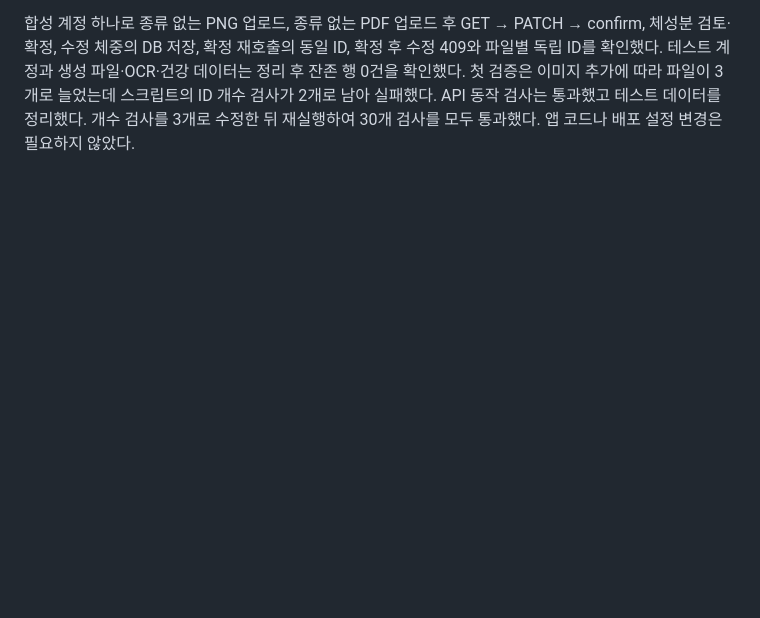
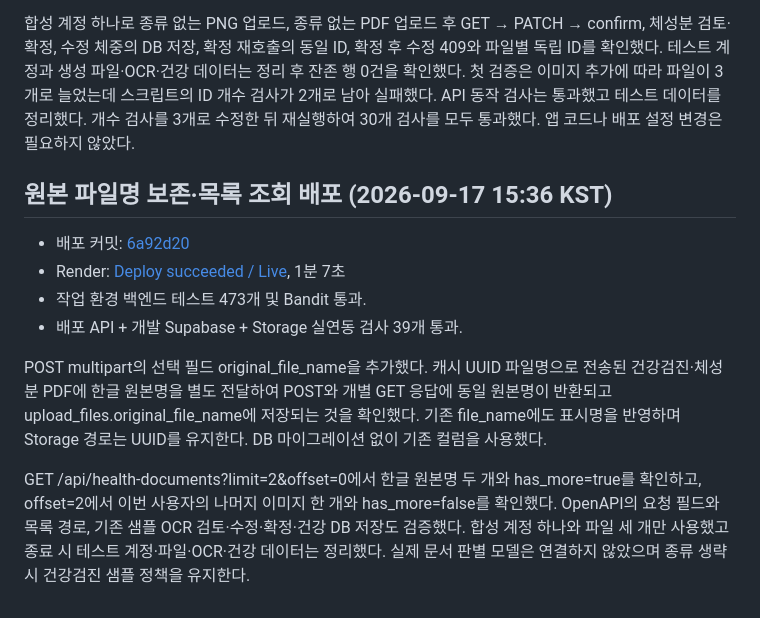
Before and after one commit to gahya9904/Auto-Fit, a Markdown page: docs/health-documents-deployment-results.md, the part around the change. GitHub-like rendering; blank space fills up the shorter version.

Commit message:
docs(health): record original filename and list deployment verification

```diff
--- a/docs/health-documents-deployment-results.md
+++ b/docs/health-documents-deployment-results.md
@@ -76,3 +76,21 @@ HEALTH_DOCUMENT_OCR_MOCK_DOCUMENT_TYPE 설정으로 기본 샘플 종류를 바
 첫 검증은 이미지 추가에 따라 파일이 3개로 늘었는데 스크립트의 ID 개수 검사가 2개로 남아
 실패했다. API 동작 검사는 통과했고 테스트 데이터를 정리했다. 개수 검사를 3개로 수정한 뒤
 재실행하여 30개 검사를 모두 통과했다. 앱 코드나 배포 설정 변경은 필요하지 않았다.
+
+## 원본 파일명 보존·목록 조회 배포 (2026-09-17 15:36 KST)
+
+- 배포 커밋: [6a92d20](https://github.com/gahya9904/Auto-Fit/commit/6a92d208ed5ea5c7b2c4318049f555edef84228a)
+- Render: [Deploy succeeded / Live](https://dashboard.render.com/web/srv-dafmuen40ujc73c0ermg/deploys/dep-dalokcajnfac73aa4pog), 1분 7초
+- 작업 환경 백엔드 테스트 473개 및 Bandit 통과.
+- 배포 API + 개발 Supabase + Storage 실연동 검사 39개 통과.
+
+POST multipart의 선택 필드 original_file_name을 추가했다. 캐시 UUID 파일명으로 전송된
+건강검진·체성분 PDF에 한글 원본명을 별도 전달하여 POST와 개별 GET 응답에 동일 원본명이
+반환되고 upload_files.original_file_name에 저장되는 것을 확인했다. 기존 file_name에도
+표시명을 반영하며 Storage 경로는 UUID를 유지한다. DB 마이그레이션 없이 기존 컬럼을 사용했다.
+
+GET /api/health-documents?limit=2&offset=0에서 한글 원본명 두 개와 has_more=true를 확인하고,
+offset=2에서 이번 사용자의 나머지 이미지 한 개와 has_more=false를 확인했다. OpenAPI의
+요청 필드와 목록 경로, 기존 샘플 OCR 검토·수정·확정·건강 DB 저장도 검증했다.
+합성 계정 하나와 파일 세 개만 사용했고 종료 시 테스트 계정·파일·OCR·건강 데이터는 정리했다.
+실제 문서 판별 모델은 연결하지 않았으며 종류 생략 시 건강검진 샘플 정책을 유지한다.
```
Also changed, not shown: docs/health-documents-api.md (+1 -1 lines).
